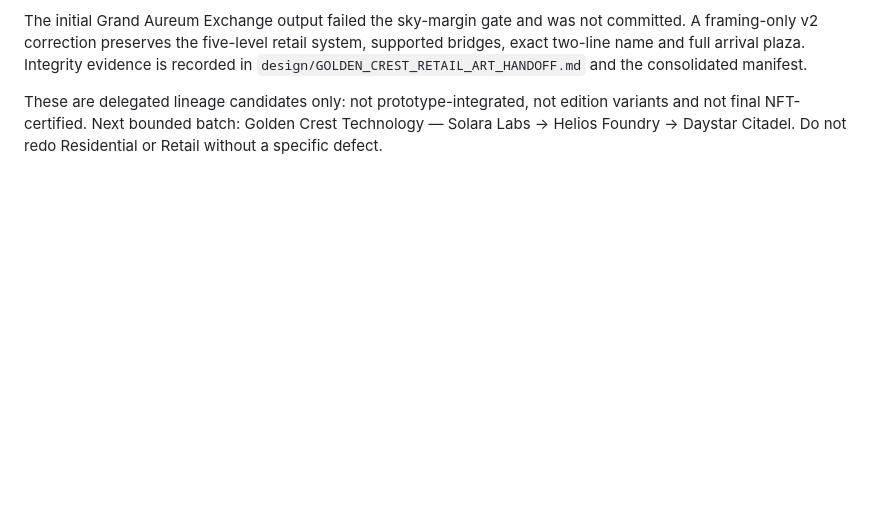
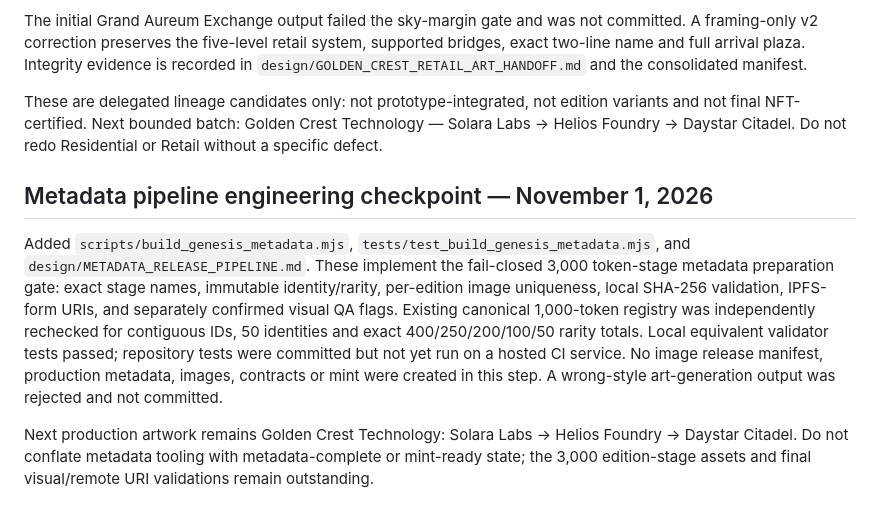
Before and after one commit to hubcityhubcity/BuildinZ, a Markdown page: design/LAUNCH_HANDOFF.md, the part around the change. Rendered like a GitHub page; blank space fills up the shorter version.

Commit message:
Record Genesis metadata preparation milestone and unfinished release gates

```diff
--- a/design/LAUNCH_HANDOFF.md
+++ b/design/LAUNCH_HANDOFF.md
@@ -149,3 +149,10 @@ Generated and visually inspected Meridian Market, Crown Arcade and Grand Aureum
 The initial Grand Aureum Exchange output failed the sky-margin gate and was not committed. A framing-only v2 correction preserves the five-level retail system, supported bridges, exact two-line name and full arrival plaza. Integrity evidence is recorded in `design/GOLDEN_CREST_RETAIL_ART_HANDOFF.md` and the consolidated manifest.
 
 These are delegated lineage candidates only: not prototype-integrated, not edition variants and not final NFT-certified. Next bounded batch: Golden Crest Technology — Solara Labs → Helios Foundry → Daystar Citadel. Do not redo Residential or Retail without a specific defect.
+
+
+## Metadata pipeline engineering checkpoint — November 1, 2026
+
+Added `scripts/build_genesis_metadata.mjs`, `tests/test_build_genesis_metadata.mjs`, and `design/METADATA_RELEASE_PIPELINE.md`. These implement the fail-closed 3,000 token-stage metadata preparation gate: exact stage names, immutable identity/rarity, per-edition image uniqueness, local SHA-256 validation, IPFS-form URIs, and separately confirmed visual QA flags. Existing canonical 1,000-token registry was independently rechecked for contiguous IDs, 50 identities and exact 400/250/200/100/50 rarity totals. Local equivalent validator tests passed; repository tests were committed but not yet run on a hosted CI service. No image release manifest, production metadata, images, contracts or mint were created in this step. A wrong-style art-generation output was rejected and not committed.
+
+Next production artwork remains Golden Crest Technology: Solara Labs → Helios Foundry → Daystar Citadel. Do not conflate metadata tooling with metadata-complete or mint-ready state; the 3,000 edition-stage assets and final visual/remote URI validations remain outstanding.
```
